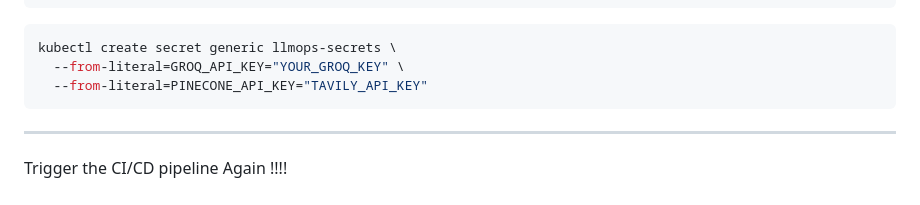
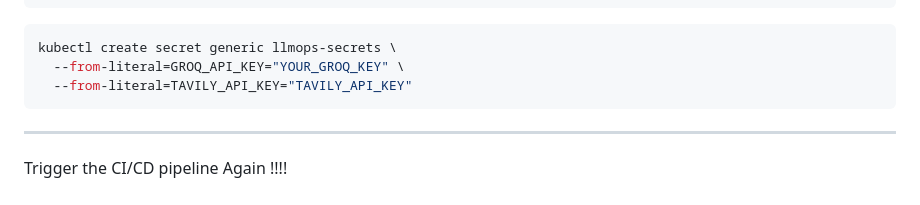
Before and after one commit to JThilinaDK123/LLMOps-Travel-AI-Agent-deploy-to-GCP-, a Markdown page: readme.md, the part around the change. Drawn GitHub-style.

````diff
--- a/readme.md
+++ b/readme.md
@@ -141,7 +141,7 @@ gcloud container clusters get-credentials llmops-project \
 ```bash
 kubectl create secret generic llmops-secrets \
   --from-literal=GROQ_API_KEY="YOUR_GROQ_KEY" \
-  --from-literal=PINECONE_API_KEY="TAVILY_API_KEY"
+  --from-literal=TAVILY_API_KEY="TAVILY_API_KEY"
 ```
 
 ---
````
